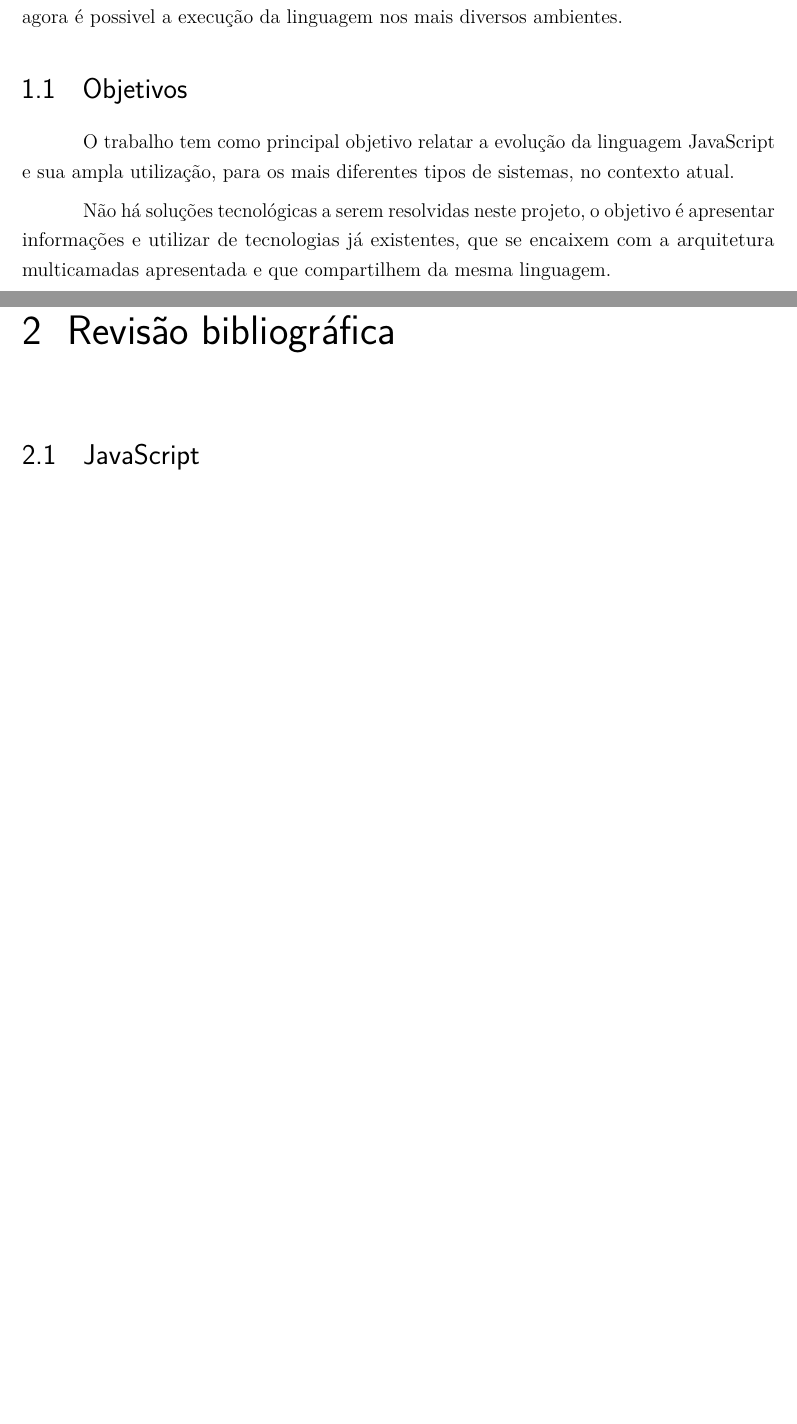
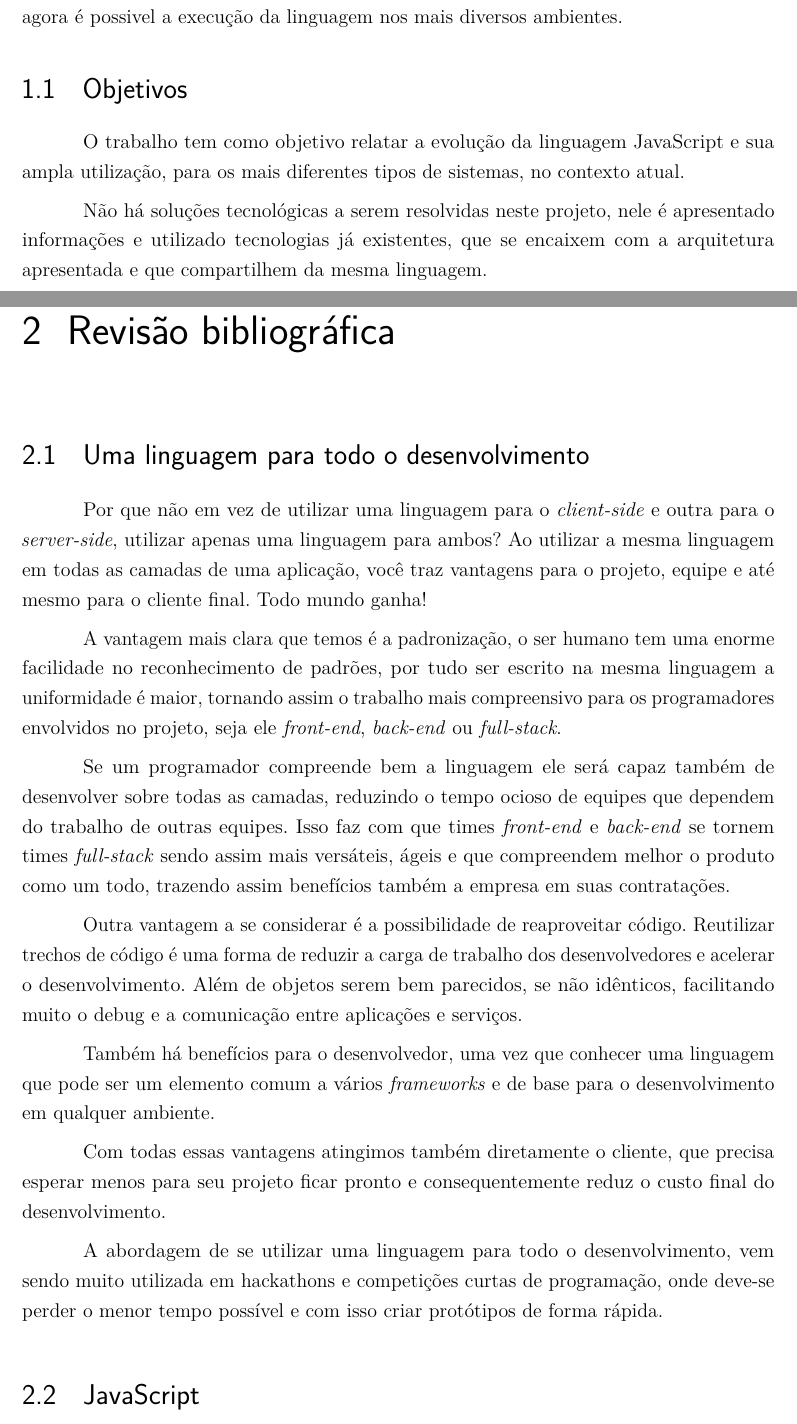
Before and after one commit to rodrigocichetto/tcc, a LaTeX thesis (documento.tex): two parts of pages 21 and 23 of 43, joined at a grey line, cut so that both start at the same text, the shorter picture padded with empty space. Compiled offline with pdfLaTeX.

Commit message:
wip corrections

```diff
--- a/documento.tex
+++ b/documento.tex
@@ -532,15 +532,35 @@ Trabalhar com JavaScript em diversas plataformas como \textit{client-side} e \te
 % ---
 \section{Objetivos}
 
-O trabalho tem como principal objetivo relatar a evolução da linguagem JavaScript e sua ampla utilização, para os mais diferentes tipos de sistemas, no contexto atual.
+O trabalho tem como objetivo relatar a evolução da linguagem JavaScript e sua ampla utilização, para os mais diferentes tipos de sistemas, no contexto atual.
 
-Não há soluções tecnológicas a serem resolvidas neste projeto, o objetivo é apresentar informações e utilizar de tecnologias já existentes, que se encaixem com a arquitetura multicamadas apresentada e que compartilhem da mesma linguagem.
+Não há soluções tecnológicas a serem resolvidas neste projeto, nele é apresentado informações e utilizado tecnologias já existentes, que se encaixem com a arquitetura apresentada e que compartilhem da mesma linguagem.
 
 % -----------------------------------
 % CHAPTER:
 % Pesquisa bibliográfica
 % -----------------------------------
 \chapter{Revisão bibliográfica}
+
+% ---
+% Uma linguagem em todo o desenvolvimento
+% ---
+\section{Uma linguagem para todo o desenvolvimento}
+\label{sec:UmaLinguagemDesenvolvimento}
+
+Por que não em vez de utilizar uma linguagem para o \textit{client-side} e outra para o \textit{server-side}, utilizar apenas uma linguagem para ambos? Ao utilizar a mesma linguagem em todas as camadas de uma aplicação, você traz vantagens para o projeto, equipe e até mesmo para o cliente final. Todo mundo ganha!
+
+A vantagem mais clara que temos é a padronização, o ser humano tem uma enorme facilidade no reconhecimento de padrões, por tudo ser escrito na mesma linguagem a uniformidade é maior, tornando assim o trabalho mais compreensivo para os programadores envolvidos no projeto, seja ele \textit{front-end}, \textit{back-end} ou \textit{full-stack}.
+
+Se um programador compreende bem a linguagem ele será capaz também de desenvolver sobre todas as camadas, reduzindo o tempo ocioso de equipes que dependem do trabalho de outras equipes. Isso faz com que times \textit{front-end} e \textit{back-end} se tornem times \textit{full-stack} sendo assim mais versáteis, ágeis e que compreendem melhor o produto como um todo, trazendo assim benefícios também a empresa em suas contratações.
+
+Outra vantagem a se considerar é a possibilidade de reaproveitar código. Reutilizar trechos de código é uma forma de reduzir a carga de trabalho dos desenvolvedores e acelerar o desenvolvimento. Além de objetos serem bem parecidos, se não idênticos, facilitando muito o debug e a comunicação entre aplicações e serviços.
+
+Também há benefícios para o desenvolvedor, uma vez que conhecer uma linguagem que pode ser um elemento comum a vários \textit{frameworks} e de base para o desenvolvimento em qualquer ambiente.
+
+Com todas essas vantagens atingimos também diretamente o cliente, que precisa esperar menos para seu projeto ficar pronto e consequentemente reduz o custo final do desenvolvimento.
+
+A abordagem de se utilizar uma linguagem para todo o desenvolvimento, vem sendo muito utilizada em hackathons e competições curtas de programação, onde deve-se perder o menor tempo possível e com isso criar protótipos de forma rápida.
 
 % ---
 % JavaScript
```
Also changed, not shown: documento.pdf.
